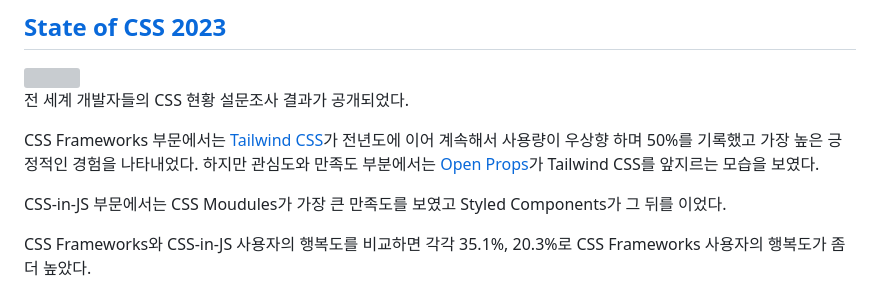
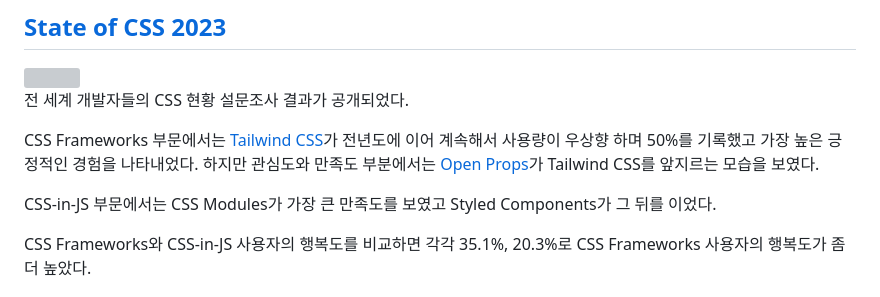
Before and after one commit to naver/fe-news, a Markdown page: issues/2023-09.md, the part around the change printed below. Drawn GitHub-style; grey boxes are pictures that could not be loaded.

Commit message:
fix: fix typo

```diff
--- a/issues/2023-09.md
+++ b/issues/2023-09.md
@@ -20,7 +20,7 @@ React에서 메모이제이션이 성능 개선의 만능 해결책일까?
 
 CSS Frameworks 부문에서는 [Tailwind CSS](https://tailwindcss.com/)가 전년도에 이어 계속해서 사용량이 우상향 하며 50%를 기록했고 가장 높은 긍정적인 경험을 나타내었다. 하지만 관심도와 만족도 부분에서는 [Open Props](https://open-props.style/)가 Tailwind CSS를 앞지르는 모습을 보였다.
 
-CSS-in-JS 부문에서는 CSS Moudules가 가장 큰 만족도를 보였고 Styled Components가 그 뒤를 이었다.
+CSS-in-JS 부문에서는 CSS Modules가 가장 큰 만족도를 보였고 Styled Components가 그 뒤를 이었다.
 
 CSS Frameworks와 CSS-in-JS 사용자의 행복도를 비교하면 각각 35.1%, 20.3%로 CSS Frameworks 사용자의 행복도가 좀 더 높았다.
 
```
Also changed, not shown: other parts of issues/2023-09.md (+2 -1 lines).
